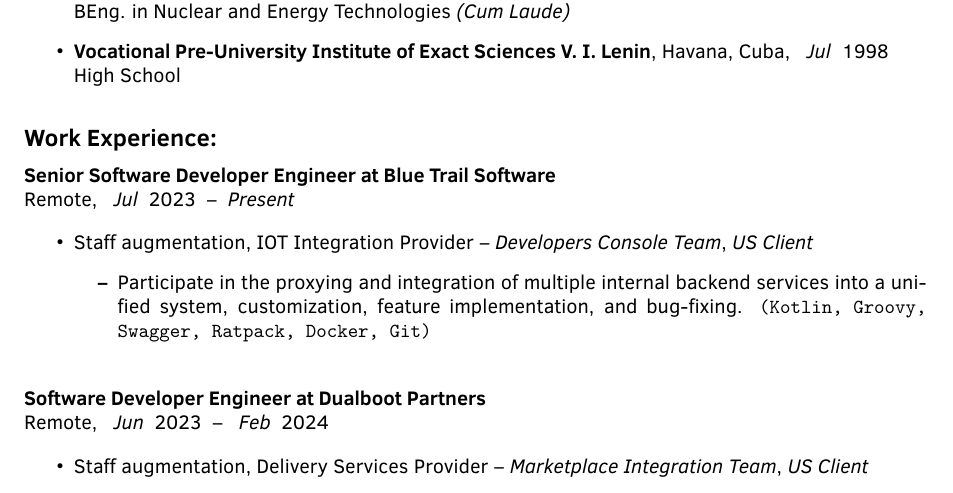
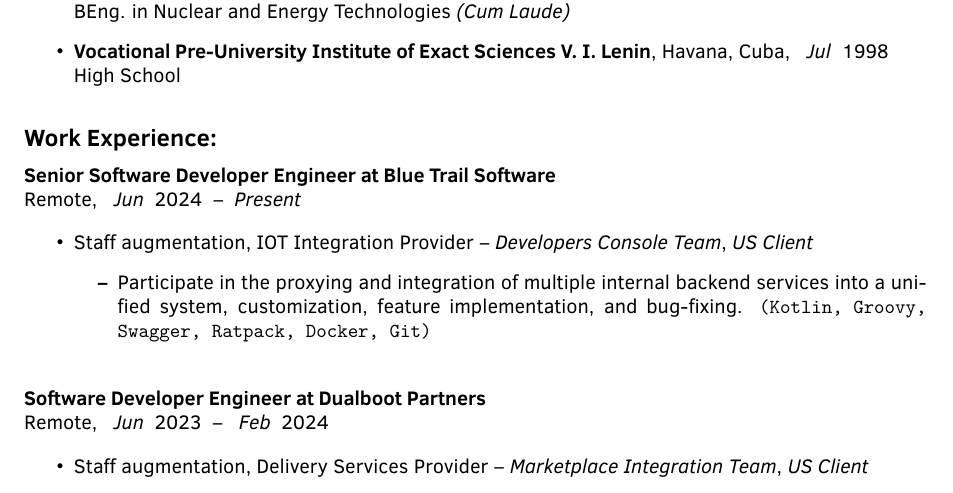
Before and after one commit to wzaldivar/wzaldivar-cv, a LaTeX CV (wzaldivar_cv_en.tex): part of page 1 of 4, cut so that both start at the same text. Compiled offline with pdfLaTeX.

Commit message:
date corrected

```diff
--- a/wzaldivar_cv_en.tex
+++ b/wzaldivar_cv_en.tex
@@ -141,7 +141,7 @@
 
   \begin{cvjob}
     \cvposition{Senior Software Developer Engineer}{Blue Trail Software}
-    \cvlocation{Remote}{\cvdate{7}{2023}}{\present}
+    \cvlocation{Remote}{\cvdate{6}{2024}}{\present}
     \begin{itemize}
       \item Staff augmentation, IOT Integration Provider -- \emph{Developers Console Team}, \emph{US Client}
       \begin{itemize}
```
